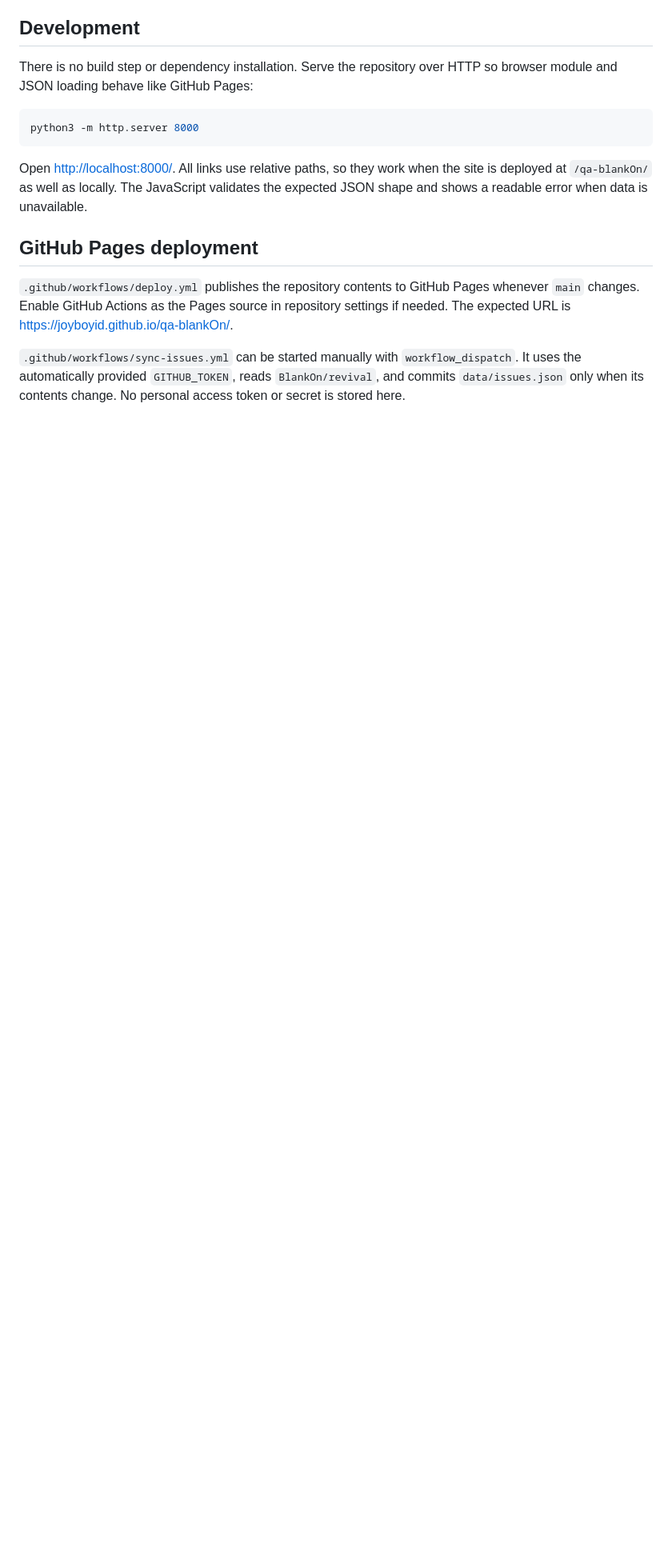
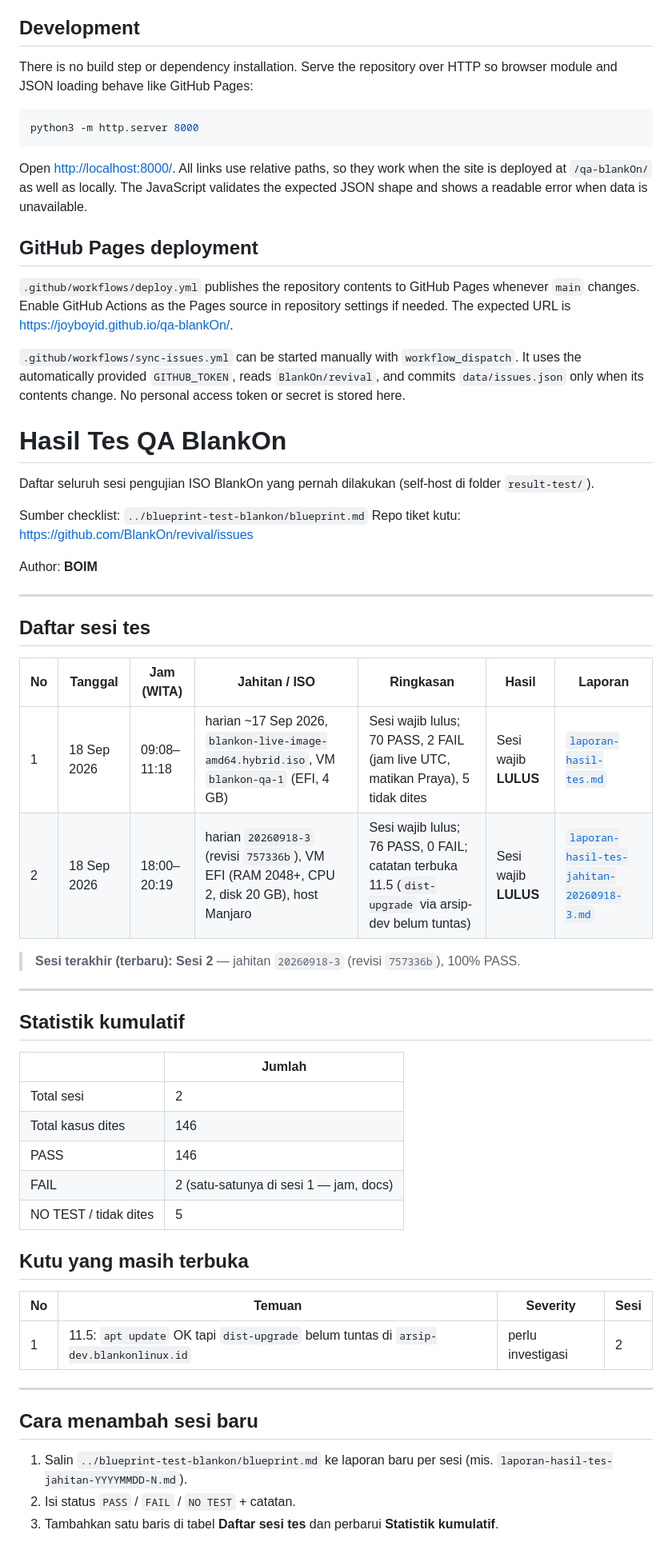
Before and after one commit to joyboyid/qa-blankOn, a Markdown page: README.md, the part around the change. Shown at 80% size. Drawn GitHub-style; blank space fills up the shorter version.

Commit message:
build dashboard2

```diff
--- a/README.md
+++ b/README.md
@@ -65,3 +65,49 @@ Open <http://localhost:8000/>. All links use relative paths, so they work when t
 `.github/workflows/deploy.yml` publishes the repository contents to GitHub Pages whenever `main` changes. Enable GitHub Actions as the Pages source in repository settings if needed. The expected URL is <https://joyboyid.github.io/qa-blankOn/>.
 
 `.github/workflows/sync-issues.yml` can be started manually with `workflow_dispatch`. It uses the automatically provided `GITHUB_TOKEN`, reads `BlankOn/revival`, and commits `data/issues.json` only when its contents change. No personal access token or secret is stored here.
+
+# Hasil Tes QA BlankOn
+
+Daftar seluruh sesi pengujian ISO BlankOn yang pernah dilakukan (self-host di folder `result-test/`).
+
+Sumber checklist: `../blueprint-test-blankon/blueprint.md`
+Repo tiket kutu: https://github.com/BlankOn/revival/issues
+
+Author: **BOIM**
+
+---
+
+## Daftar sesi tes
+
+| No  | Tanggal     | Jam (WITA)  | Jahitan / ISO                                                                               | Ringkasan                                                                                           | Hasil                | Laporan                                                                                            |
+| --- | ----------- | ----------- | ------------------------------------------------------------------------------------------- | --------------------------------------------------------------------------------------------------- | -------------------- | -------------------------------------------------------------------------------------------------- |
+| 1   | 18 Sep 2026 | 09:08–11:18 | harian ~17 Sep 2026, `blankon-live-image-amd64.hybrid.iso`, VM `blankon-qa-1` (EFI, 4 GB)   | Sesi wajib lulus; 70 PASS, 2 FAIL (jam live UTC, matikan Praya), 5 tidak dites                      | Sesi wajib **LULUS** | [`laporan-hasil-tes.md`](./result-test/laporan-hasil-tes.md)                                       |
+| 2   | 18 Sep 2026 | 18:00–20:19 | harian `20260918-3` (revisi `757336b`), VM EFI (RAM 2048+, CPU 2, disk 20 GB), host Manjaro | Sesi wajib lulus; 76 PASS, 0 FAIL; catatan terbuka 11.5 (`dist-upgrade` via arsip-dev belum tuntas) | Sesi wajib **LULUS** | [`laporan-hasil-tes-jahitan-20260918-3.md`](./result-test/laporan-hasil-tes-jahitan-20260918-3.md) |
+
+> **Sesi terakhir (terbaru): Sesi 2** — jahitan `20260918-3` (revisi `757336b`), 100% PASS.
+
+---
+
+## Statistik kumulatif
+
+|                       | Jumlah                                 |
+| --------------------- | -------------------------------------- |
+| Total sesi            | 2                                      |
+| Total kasus dites     | 146                                    |
+| PASS                  | 146                                    |
+| FAIL                  | 2 (satu-satunya di sesi 1 — jam, docs) |
+| NO TEST / tidak dites | 5                                      |
+
+## Kutu yang masih terbuka
+
+| No  | Temuan                                                                                | Severity          | Sesi |
+| --- | ------------------------------------------------------------------------------------- | ----------------- | ---- |
+| 1   | 11.5: `apt update` OK tapi `dist-upgrade` belum tuntas di `arsip-dev.blankonlinux.id` | perlu investigasi | 2    |
+
+---
+
+## Cara menambah sesi baru
+
+1. Salin `../blueprint-test-blankon/blueprint.md` ke laporan baru per sesi (mis. `laporan-hasil-tes-jahitan-YYYYMMDD-N.md`).
+2. Isi status `PASS` / `FAIL` / `NO TEST` + catatan.
+3. Tambahkan satu baris di tabel **Daftar sesi tes** dan perbarui **Statistik kumulatif**.
```
